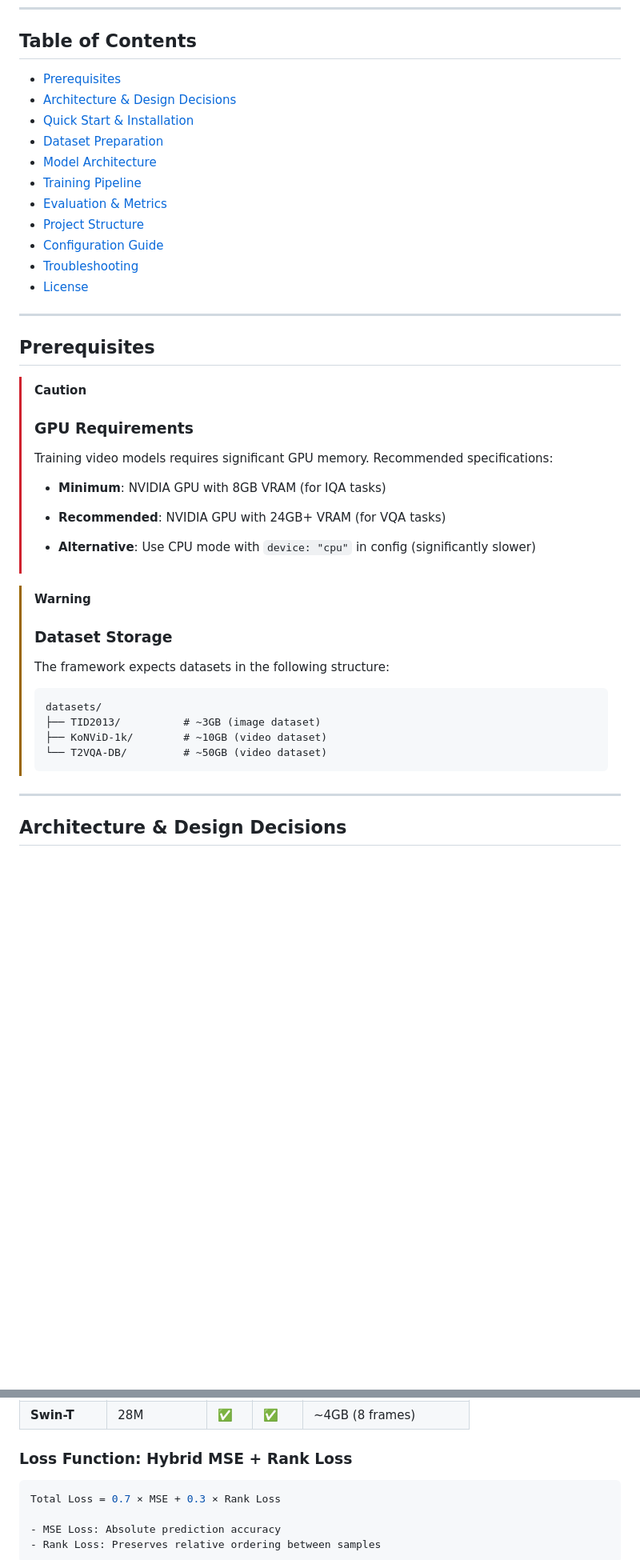
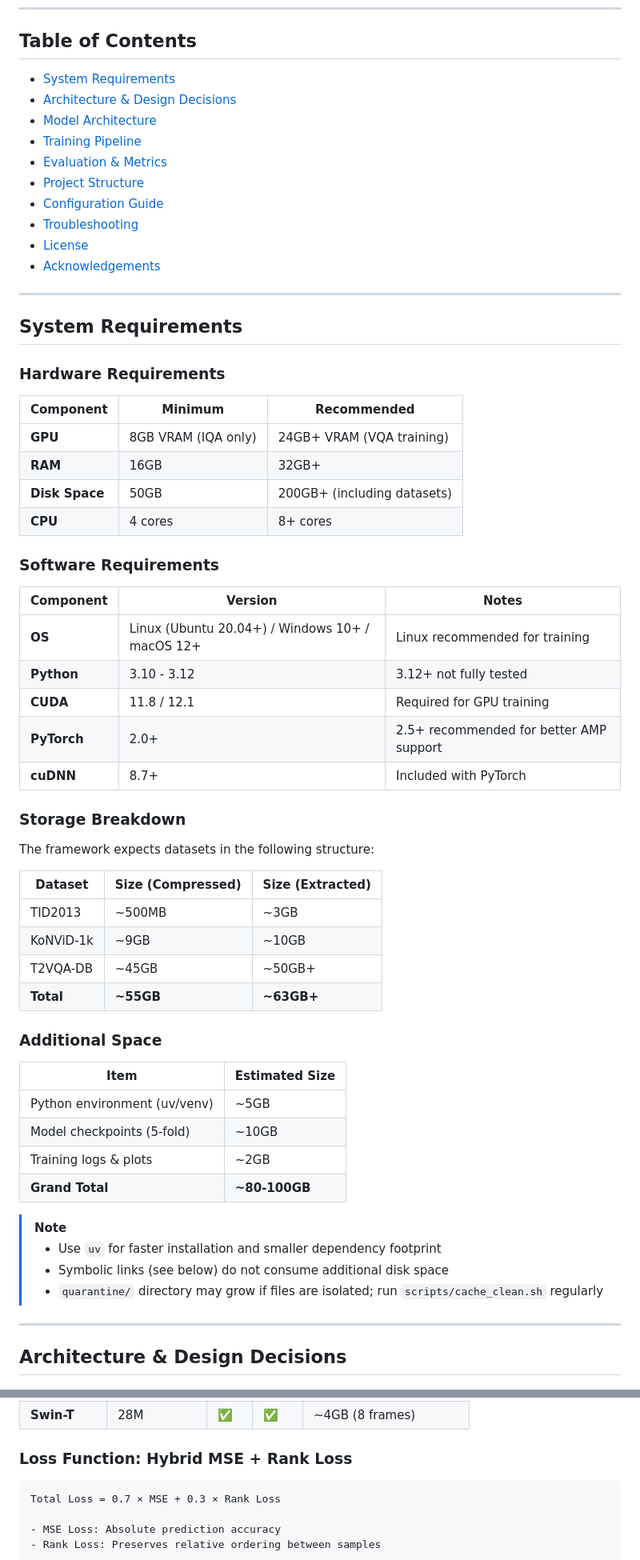
Before and after one commit to autentisitet/deep-vqa-framework, a Markdown page: README.md, 2 parts joined by grey strips. Shown at 80% size. GitHub-like rendering; blank space fills up the shorter version.

````diff
--- a/README.md
+++ b/README.md
@@ -14,10 +14,8 @@ This framework provides an end-to-end solution for training, evaluating, and dep
 
 ## Table of Contents
 
-- [Prerequisites](#prerequisites)
+- [System Requirements](#system-requirements)
 - [Architecture & Design Decisions](#architecture-decisions)
-- [Quick Start & Installation](#quick-start)
-- [Dataset Preparation](#dataset-preparation)
 - [Model Architecture](#model-architecture)
 - [Training Pipeline](#training-pipeline)
 - [Evaluation & Metrics](#evaluation-metrics)
@@ -25,32 +23,55 @@ This framework provides an end-to-end solution for training, evaluating, and dep
 - [Configuration Guide](#configuration-guide)
 - [Troubleshooting](#troubleshooting)
 - [License](#license)
+- [Acknowledgements](#acknowledgements)
 
 ---
 
-## Prerequisites <a id="prerequisites"></a>
+## System Requirements <a id="system-requirements"></a>
 
-> [!CAUTION]
->
-> ### GPU Requirements
-> Training video models requires significant GPU memory. Recommended specifications:
->
-> - **Minimum**: NVIDIA GPU with 8GB VRAM (for IQA tasks)
->
-> - **Recommended**: NVIDIA GPU with 24GB+ VRAM (for VQA tasks)
->
-> - **Alternative**: Use CPU mode with `device: "cpu"` in config (significantly slower)
+### Hardware Requirements
 
-> [!WARNING]
-> ### Dataset Storage
-> The framework expects datasets in the following structure:
->
-> ```text
-> datasets/
-> ├── TID2013/          # ~3GB (image dataset)
-> ├── KoNViD-1k/        # ~10GB (video dataset)
-> └── T2VQA-DB/         # ~50GB (video dataset)
-> ```
+| Component | Minimum | Recommended |
+|-----------|---------|-------------|
+| **GPU** | 8GB VRAM (IQA only) | 24GB+ VRAM (VQA training) |
+| **RAM** | 16GB | 32GB+ |
+| **Disk Space** | 50GB | 200GB+ (including datasets) |
+| **CPU** | 4 cores | 8+ cores |
+
+### Software Requirements
+
+| Component | Version | Notes |
+|-----------|---------|-------|
+| **OS** | Linux (Ubuntu 20.04+) / Windows 10+ / macOS 12+ | Linux recommended for training |
+| **Python** | 3.10 - 3.12 | 3.12+ not fully tested |
+| **CUDA** | 11.8 / 12.1 | Required for GPU training |
+| **PyTorch** | 2.0+ | 2.5+ recommended for better AMP support |
+| **cuDNN** | 8.7+ | Included with PyTorch |
+
+### Storage Breakdown
+
+The framework expects datasets in the following structure:
+
+| Dataset | Size (Compressed) | Size (Extracted) |
+|---------|-------------------|-------------------|
+| TID2013 | ~500MB | ~3GB |
+| KoNViD-1k | ~9GB | ~10GB |
+| T2VQA-DB | ~45GB | ~50GB+ |
+| **Total** | **~55GB** | **~63GB+** |
+
+### Additional Space
+
+| Item | Estimated Size |
+|------|----------------|
+| Python environment (uv/venv) | ~5GB |
+| Model checkpoints (5-fold) | ~10GB |
+| Training logs & plots | ~2GB |
+| **Grand Total** | **~80-100GB** |
+
+> [!NOTE]
+> - Use `uv` for faster installation and smaller dependency footprint
+> - Symbolic links (see below) do not consume additional disk space
+> - `quarantine/` directory may grow if files are isolated; run `scripts/cache_clean.sh` regularly
 
 ---
 
@@ -201,7 +123,7 @@ Output: Quality Score (0-1 range)
 
 ### Loss Function: Hybrid MSE + Rank Loss
 
-```python
+```text
 Total Loss = 0.7 × MSE + 0.3 × Rank Loss
 
 - MSE Loss: Absolute prediction accuracy
````
Also changed, not shown: other parts of README.md (+33 -146 lines).
